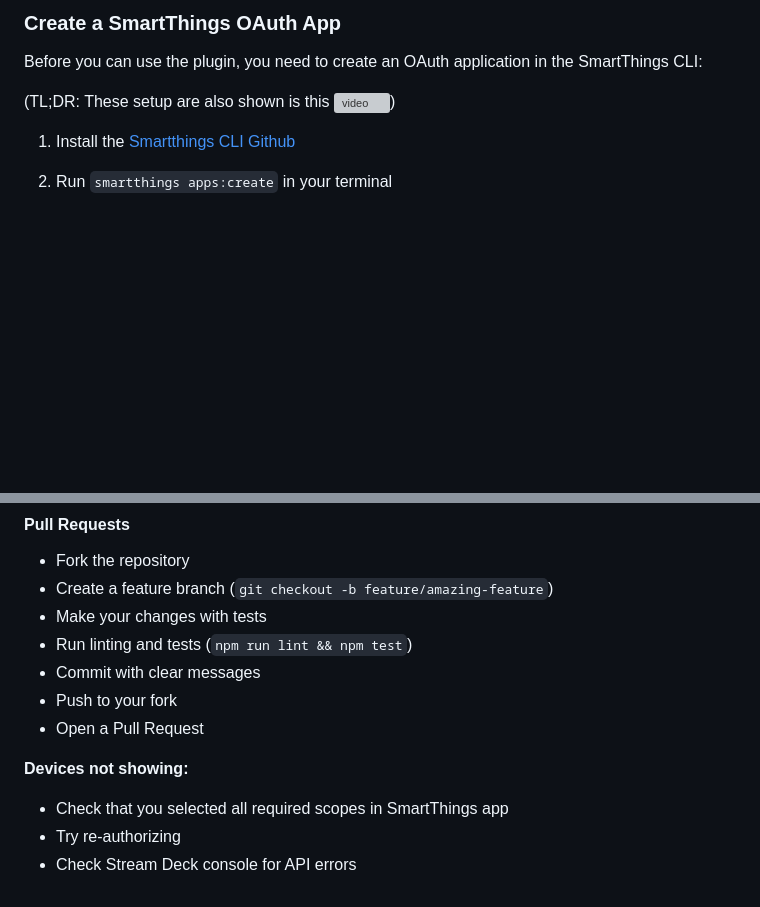
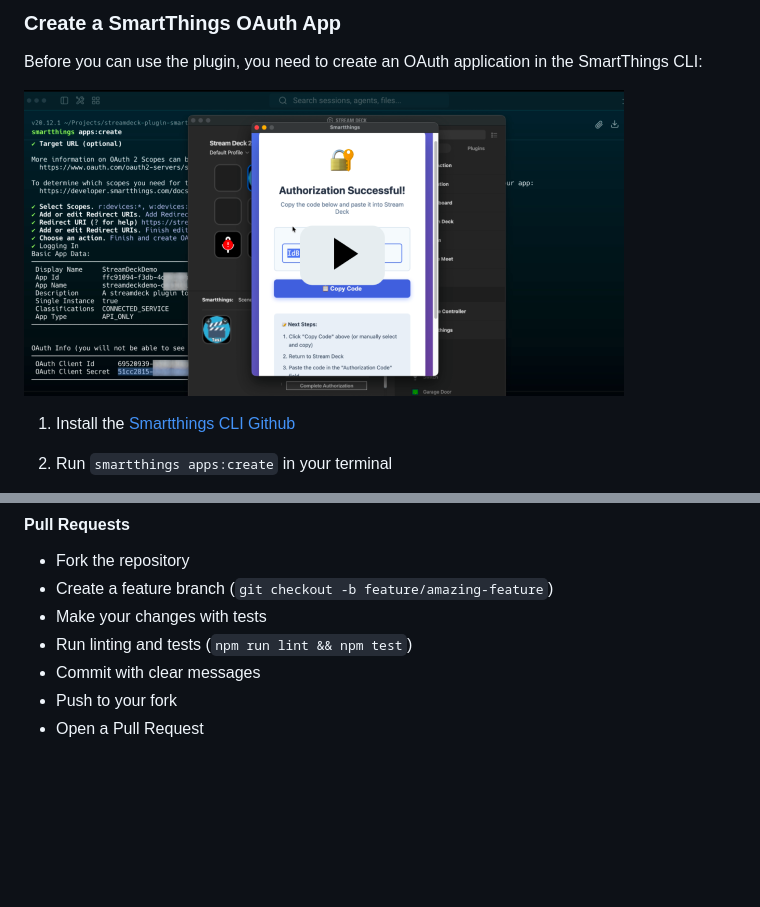
Before and after one commit to thibautsabot/streamdeck-plugin-smartthings, a Markdown page: README.md, 2 parts joined by grey strips. Rendered like a GitHub page; pictures changed too: preview_oauth.png (added); blank space fills up the shorter version; grey boxes are pictures that could not be loaded.

Commit message:
chore: embed video

```diff
--- a/README.md
+++ b/README.md
@@ -26,7 +26,7 @@ Control your SmartThings devices and scenes directly from your Stream Deck with
 
 Before you can use the plugin, you need to create an OAuth application in the SmartThings CLI:
 
-(TL;DR: These setup are also shown is this ![video](oauth.mp4))
+[![Video TLDR](./preview_oauth.png)](https://streamable.com/xal3or)
 
 1. Install the [Smartthings CLI Github](https://github.com/SmartThingsCommunity/smartthings-cli#installation)
 2. Run `smartthings apps:create` in your terminal
@@ -142,9 +142,3 @@ Contributions are welcome! Here's how you can help:
 - Commit with clear messages
 - Push to your fork
 - Open a Pull Request
-
-
-**Devices not showing:**
-- Check that you selected all required scopes in SmartThings app
-- Try re-authorizing
-- Check Stream Deck console for API errors
```
Also changed, not shown: other parts of README.md (+1 -1 lines).
